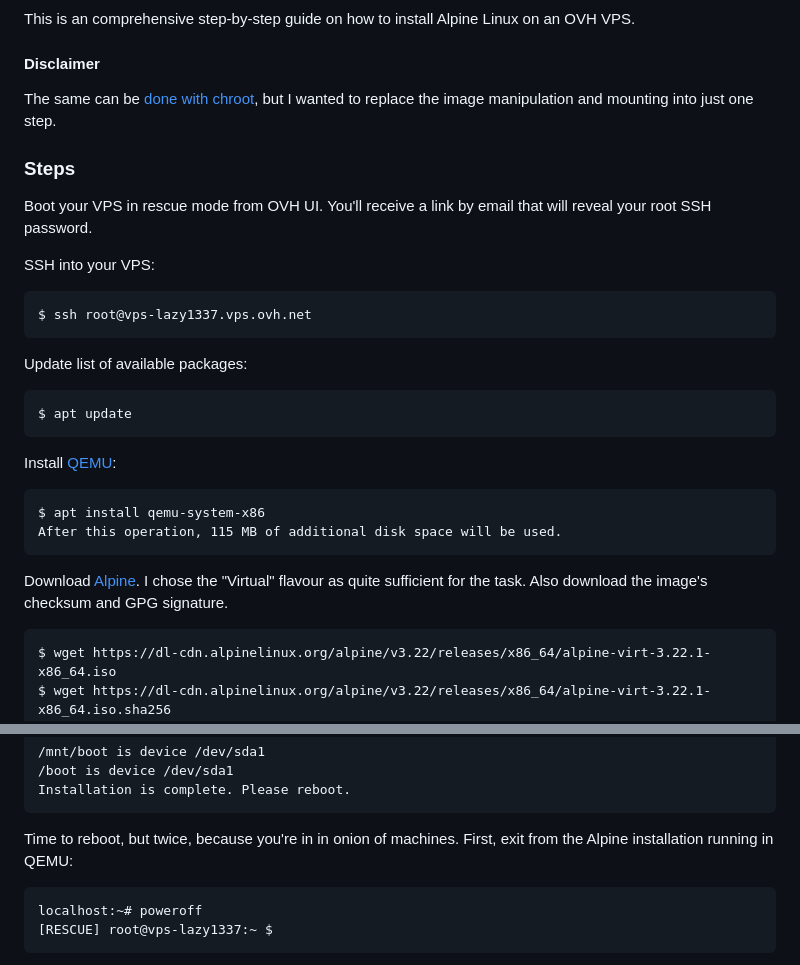
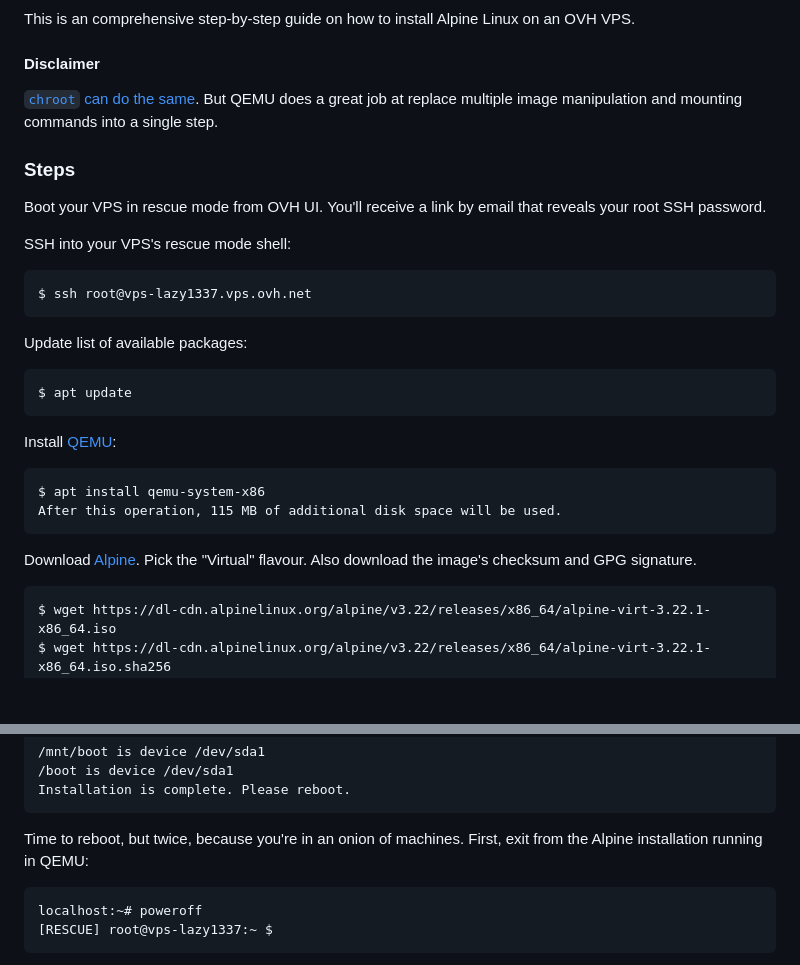
Before and after one commit to pirj/pirj.github.io, a Markdown page: installing-alpine-linux-on-an-ovh-vps.md, 2 parts joined by grey strips. Drawn GitHub-style; blank space fills up the shorter version.

Commit message:
Fix some typos, change wording

```diff
--- a/installing-alpine-linux-on-an-ovh-vps.md
+++ b/installing-alpine-linux-on-an-ovh-vps.md
@@ -11,13 +11,13 @@ This is an comprehensive step-by-step guide on how to install Alpine Linux on an
 
 #### Disclaimer
 
-The same can be [done with chroot](https://nicolas.porcel.me/posts/2017-05-11-how-to-install-alpine-on-ovh.html), but I wanted to replace the image manipulation and mounting into just one step.
+[`chroot` can do the same](https://nicolas.porcel.me/posts/2017-05-11-how-to-install-alpine-on-ovh.html). But QEMU does a great job at replace multiple image manipulation and mounting commands into a single step.
 
 ### Steps
 
-Boot your VPS in rescue mode from OVH UI. You'll receive a link by email that will reveal your root SSH password.
+Boot your VPS in rescue mode from OVH UI. You'll receive a link by email that reveals your root SSH password.
 
-SSH into your VPS:
+SSH into your VPS's rescue mode shell:
 
     $ ssh root@vps-lazy1337.vps.ovh.net
 
@@ -31,7 +31,7 @@ Install [QEMU](https://www.qemu.org/):
     After this operation, 115 MB of additional disk space will be used.
 
 Download [Alpine](https://alpinelinux.org/downloads/).
-I chose the "Virtual" flavour as quite sufficient for the task.
+Pick the "Virtual" flavour.
 Also download the image's checksum and GPG signature.
 
     $ wget https://dl-cdn.alpinelinux.org/alpine/v3.22/releases/x86_64/alpine-virt-3.22.1-x86_64.iso
@@ -100,7 +100,7 @@ Aaaand:
     /boot is device /dev/sda1
     Installation is complete. Please reboot.
 
-Time to reboot, but twice, because you're in in onion of machines. First, exit from the Alpine installation running in QEMU:
+Time to reboot, but twice, because you're in an onion of machines. First, exit from the Alpine installation running in QEMU:
 
     localhost:~# poweroff
     [RESCUE] root@vps-lazy1337:~ $
```
